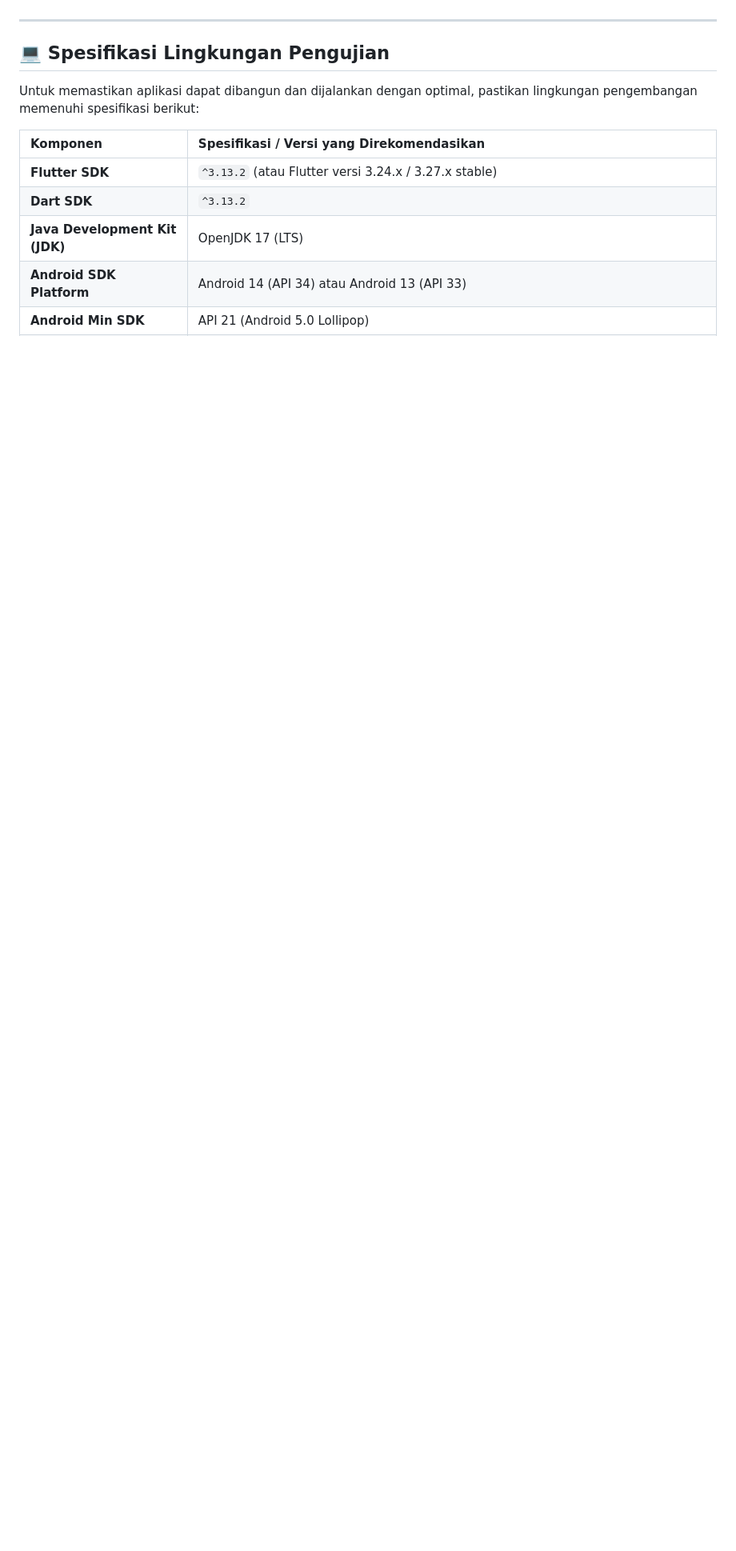
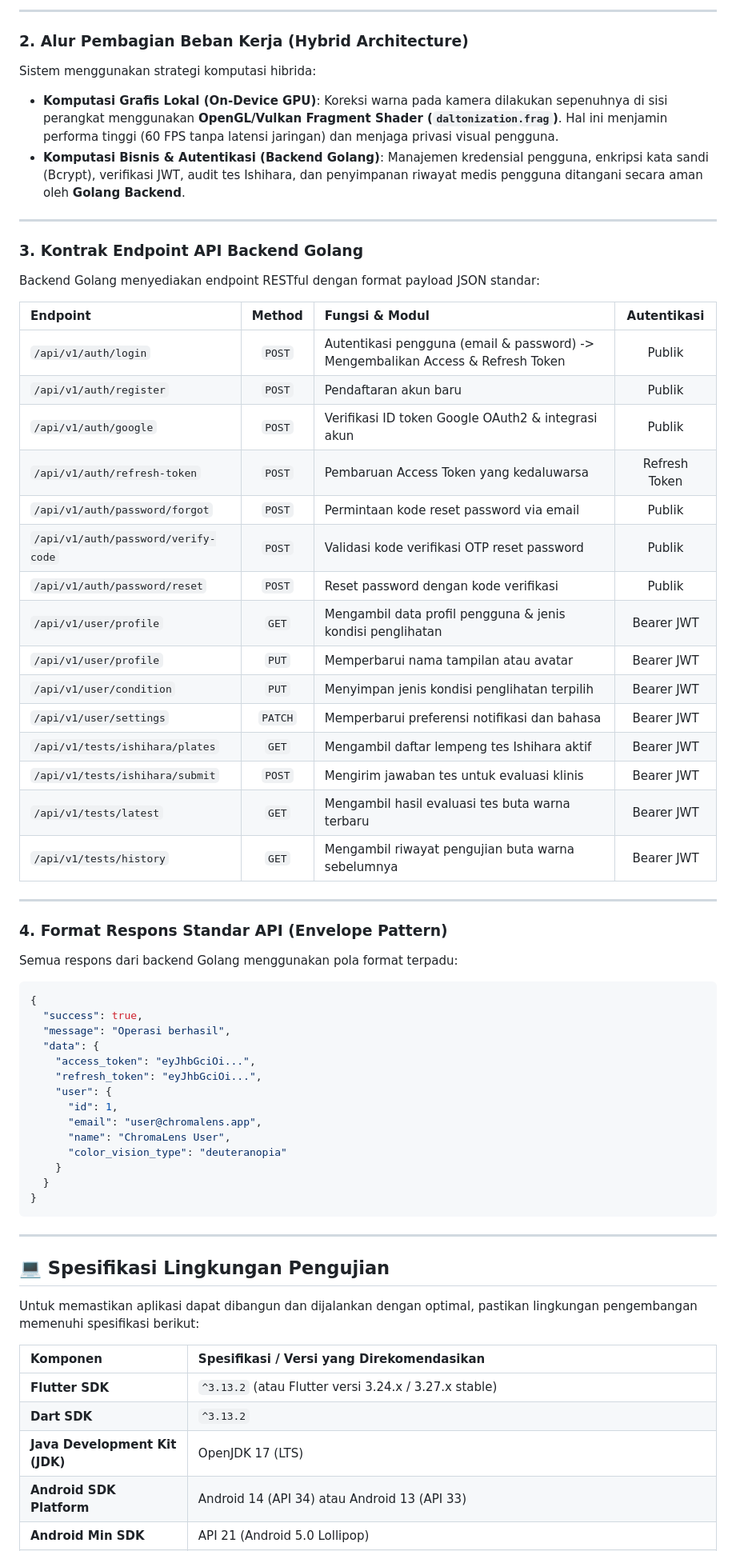
Before and after one commit to AstriaLfy/ChromaLens, a Markdown page: README.md, the part around one of its changes. Shown at 80% size. Rendered like a GitHub page; blank space fills up the shorter version.

Commit message:
docs/update readme

````diff
--- a/README.md
+++ b/README.md
@@ -23,3 +97,59 @@
+---
+
+### 2. Alur Pembagian Beban Kerja (Hybrid Architecture)
+
+Sistem menggunakan strategi komputasi hibrida:
+- **Komputasi Grafis Lokal (On-Device GPU)**:
+  Koreksi warna pada kamera dilakukan sepenuhnya di sisi perangkat menggunakan **OpenGL/Vulkan Fragment Shader (`daltonization.frag`)**. Hal ini menjamin performa tinggi (60 FPS tanpa latensi jaringan) dan menjaga privasi visual pengguna.
+- **Komputasi Bisnis & Autentikasi (Backend Golang)**:
+  Manajemen kredensial pengguna, enkripsi kata sandi (Bcrypt), verifikasi JWT, audit tes Ishihara, dan penyimpanan riwayat medis pengguna ditangani secara aman oleh **Golang Backend**.
+
+---
+
+### 3. Kontrak Endpoint API Backend Golang
+
+Backend Golang menyediakan endpoint RESTful dengan format payload JSON standar:
+
+| Endpoint | Method | Fungsi & Modul | Autentikasi |
+| :--- | :---: | :--- | :---: |
+| `/api/v1/auth/login` | `POST` | Autentikasi pengguna (email & password) -> Mengembalikan Access & Refresh Token | Publik |
+| `/api/v1/auth/register` | `POST` | Pendaftaran akun baru | Publik |
+| `/api/v1/auth/google` | `POST` | Verifikasi ID token Google OAuth2 & integrasi akun | Publik |
+| `/api/v1/auth/refresh-token` | `POST` | Pembaruan Access Token yang kedaluwarsa | Refresh Token |
+| `/api/v1/auth/password/forgot` | `POST` | Permintaan kode reset password via email | Publik |
+| `/api/v1/auth/password/verify-code`| `POST` | Validasi kode verifikasi OTP reset password | Publik |
+| `/api/v1/auth/password/reset` | `POST` | Reset password dengan kode verifikasi | Publik |
+| `/api/v1/user/profile` | `GET` | Mengambil data profil pengguna & jenis kondisi penglihatan | Bearer JWT |
+| `/api/v1/user/profile` | `PUT` | Memperbarui nama tampilan atau avatar | Bearer JWT |
+| `/api/v1/user/condition` | `PUT` | Menyimpan jenis kondisi penglihatan terpilih | Bearer JWT |
+| `/api/v1/user/settings` | `PATCH` | Memperbarui preferensi notifikasi dan bahasa | Bearer JWT |
+| `/api/v1/tests/ishihara/plates` | `GET` | Mengambil daftar lempeng tes Ishihara aktif | Bearer JWT |
+| `/api/v1/tests/ishihara/submit` | `POST` | Mengirim jawaban tes untuk evaluasi klinis | Bearer JWT |
+| `/api/v1/tests/latest` | `GET` | Mengambil hasil evaluasi tes buta warna terbaru | Bearer JWT |
+| `/api/v1/tests/history` | `GET` | Mengambil riwayat pengujian buta warna sebelumnya | Bearer JWT |
+
+---
+
+### 4. Format Respons Standar API (Envelope Pattern)
+
+Semua respons dari backend Golang menggunakan pola format terpadu:
+
+```json
+{
+  "success": true,
+  "message": "Operasi berhasil",
+  "data": {
+    "access_token": "eyJhbGciOi...",
+    "refresh_token": "eyJhbGciOi...",
+    "user": {
+      "id": 1,
+      "email": "user@chromalens.app",
+      "name": "ChromaLens User",
+      "color_vision_type": "deuteranopia"
+    }
+  }
+}
+```
 
 ---
 
````
Also changed, not shown: other parts of README.md (+74 -0 lines).
